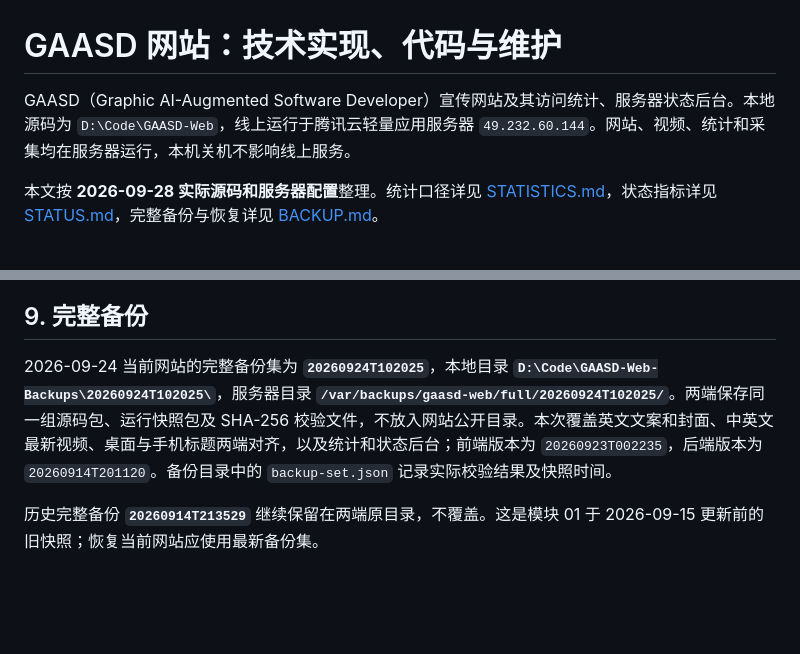
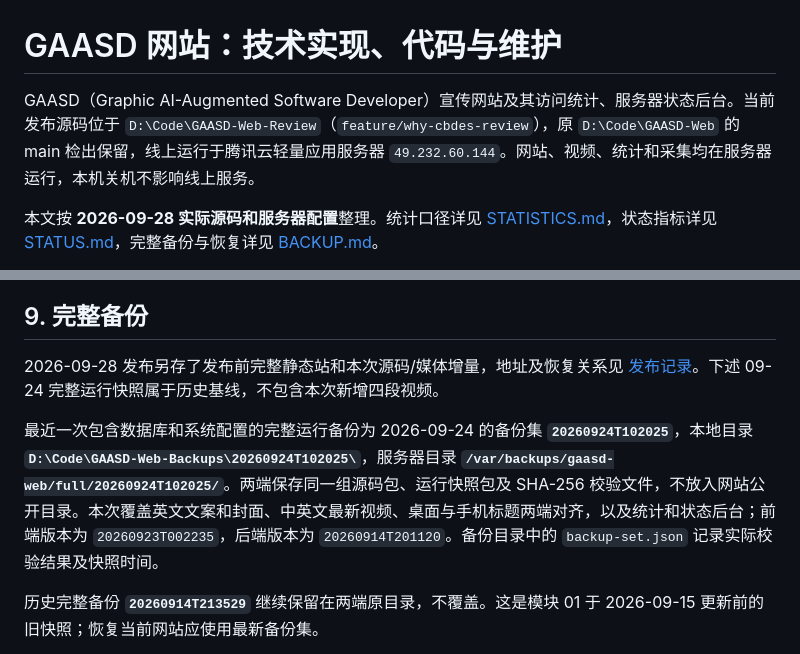
Before and after one commit to adamyjl/gaasd, a Markdown page: README.md, 2 parts joined by grey strips. Rendered like a GitHub page; blank space fills up the shorter version.

Commit message:
Record production verification and rollback details

```diff
--- a/README.md
+++ b/README.md
@@ -1,6 +1,6 @@
 # GAASD 网站：技术实现、代码与维护
 
-GAASD（Graphic AI-Augmented Software Developer）宣传网站及其访问统计、服务器状态后台。本地源码为 `D:\Code\GAASD-Web`，线上运行于腾讯云轻量应用服务器 `49.232.60.144`。网站、视频、统计和采集均在服务器运行，本机关机不影响线上服务。
+GAASD（Graphic AI-Augmented Software Developer）宣传网站及其访问统计、服务器状态后台。当前发布源码位于 `D:\Code\GAASD-Web-Review`（`feature/why-cbdes-review`），原 `D:\Code\GAASD-Web` 的 main 检出保留，线上运行于腾讯云轻量应用服务器 `49.232.60.144`。网站、视频、统计和采集均在服务器运行，本机关机不影响线上服务。
 
 本文按 **2026-09-28 实际源码和服务器配置**整理。统计口径详见 [STATISTICS.md](STATISTICS.md)，状态指标详见 [STATUS.md](STATUS.md)，完整备份与恢复详见 [BACKUP.md](BACKUP.md)。
 
@@ -298,7 +298,9 @@ sudo systemctl list-timers gaasd-analytics-backup.timer certbot.timer
 
 ## 9. 完整备份
 
-2026-09-24 当前网站的完整备份集为 **`20260924T102025`**，本地目录 **`D:\Code\GAASD-Web-Backups\20260924T102025\`**，服务器目录 **`/var/backups/gaasd-web/full/20260924T102025/`**。两端保存同一组源码包、运行快照包及 SHA-256 校验文件，不放入网站公开目录。本次覆盖英文文案和封面、中英文最新视频、桌面与手机标题两端对齐，以及统计和状态后台；前端版本为 `20260923T002235`，后端版本为 `20260914T201120`。备份目录中的 `backup-set.json` 记录实际校验结果及快照时间。
+2026-09-28 发布另存了发布前完整静态站和本次源码/媒体增量，地址及恢复关系见 [发布记录](docs/production-20260928.md)。下述 09-24 完整运行快照属于历史基线，不包含本次新增四段视频。
+
+最近一次包含数据库和系统配置的完整运行备份为 2026-09-24 的备份集 **`20260924T102025`**，本地目录 **`D:\Code\GAASD-Web-Backups\20260924T102025\`**，服务器目录 **`/var/backups/gaasd-web/full/20260924T102025/`**。两端保存同一组源码包、运行快照包及 SHA-256 校验文件，不放入网站公开目录。本次覆盖英文文案和封面、中英文最新视频、桌面与手机标题两端对齐，以及统计和状态后台；前端版本为 `20260923T002235`，后端版本为 `20260914T201120`。备份目录中的 `backup-set.json` 记录实际校验结果及快照时间。
 
 历史完整备份 **`20260914T213529`** 继续保留在两端原目录，不覆盖。这是模块 01 于 2026-09-15 更新前的旧快照；恢复当前网站应使用最新备份集。
 
```
Also changed, not shown: docs/production-20260928.md (+10 -1 lines).
